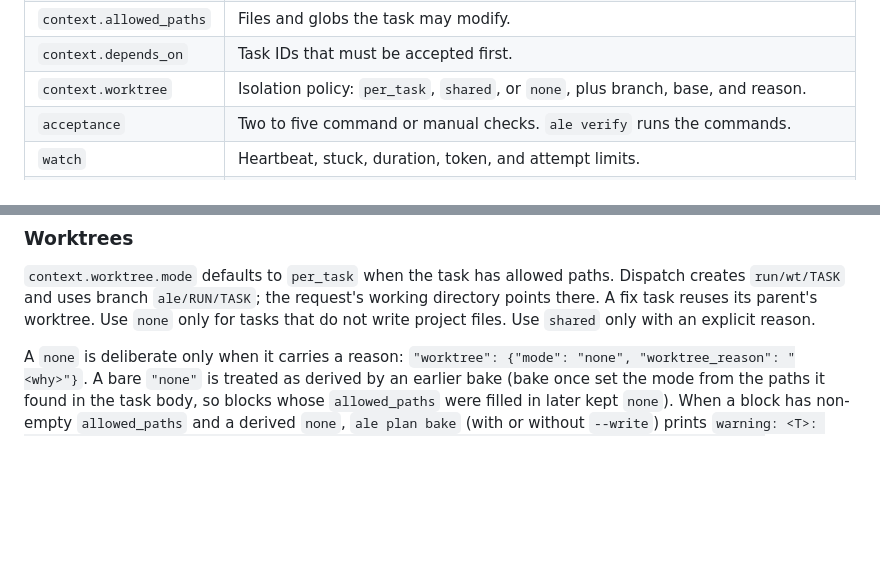
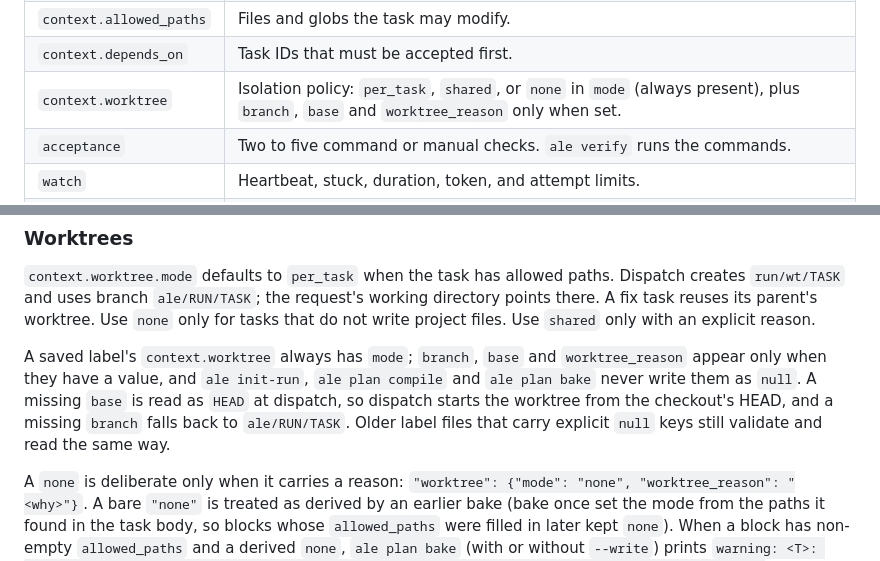
Before and after one commit to yodem/agentic-label-engineering, a Markdown page: docs/label-layer.md, 2 parts joined by grey strips. GitHub-like rendering; blank space fills up the shorter version.

Commit message:
docs(label-layer): worktree carries mode always, other keys only when set
Co-Authored-By: Claude Opus 5.5 <noreply@anthropic.com>

```diff
--- a/docs/label-layer.md
+++ b/docs/label-layer.md
@@ -124,7 +124,7 @@ Each label is a JSON object in an `ale-label` fenced block or in `run/labels/TAS
 | `context.pointers` | Relevant source or documentation pointers. |
 | `context.allowed_paths` | Files and globs the task may modify. |
 | `context.depends_on` | Task IDs that must be accepted first. |
-| `context.worktree` | Isolation policy: `per_task`, `shared`, or `none`, plus branch, base, and reason. |
+| `context.worktree` | Isolation policy: `per_task`, `shared`, or `none` in `mode` (always present), plus `branch`, `base` and `worktree_reason` only when set. |
 | `acceptance` | Two to five command or manual checks. `ale verify` runs the commands. |
 | `watch` | Heartbeat, stuck, duration, token, and attempt limits. |
 | `assignments` | Executor, monitor, or fixer assignments. Exactly one assignment is the executor. |
@@ -137,6 +137,8 @@ Token budgets and estimated input cost use billable tokens: `max(0, input_tokens
 ### Worktrees
 
 `context.worktree.mode` defaults to `per_task` when the task has allowed paths. Dispatch creates `run/wt/TASK` and uses branch `ale/RUN/TASK`; the request's working directory points there. A fix task reuses its parent's worktree. Use `none` only for tasks that do not write project files. Use `shared` only with an explicit reason.
+
+A saved label's `context.worktree` always has `mode`; `branch`, `base` and `worktree_reason` appear only when they have a value, and `ale init-run`, `ale plan compile` and `ale plan bake` never write them as `null`. A missing `base` is read as `HEAD` at dispatch, so dispatch starts the worktree from the checkout's HEAD, and a missing `branch` falls back to `ale/RUN/TASK`. Older label files that carry explicit `null` keys still validate and read the same way.
 
 A `none` is deliberate only when it carries a reason: `"worktree": {"mode": "none", "worktree_reason": "<why>"}`. A bare `"none"` is treated as derived by an earlier bake (bake once set the mode from the paths it found in the task body, so blocks whose `allowed_paths` were filled in later kept `none`). When a block has non-empty `allowed_paths` and a derived `none`, `ale plan bake` (with or without `--write`) prints `warning: <T>: allowed_paths set but worktree.mode is none (derived at an earlier bake); baking per_task. Set worktree_reason to keep none.` on stderr and bakes `per_task`; `ale init-run --plan` (and `ale plan compile`) apply the same rule to the label files only, print the same warning and, at init-run, add a `decisions.md` line naming the task. The plan file is not rewritten there, so an approved plan's sha256 does not change. A block with `allowed_paths` and no `worktree` key bakes `per_task` with `phase: implement`, silently. A deliberate `none` is kept, reason included, with no warning. Write tasks should use per-task worktrees so concurrent changes cannot overlap accidentally.
 
```
